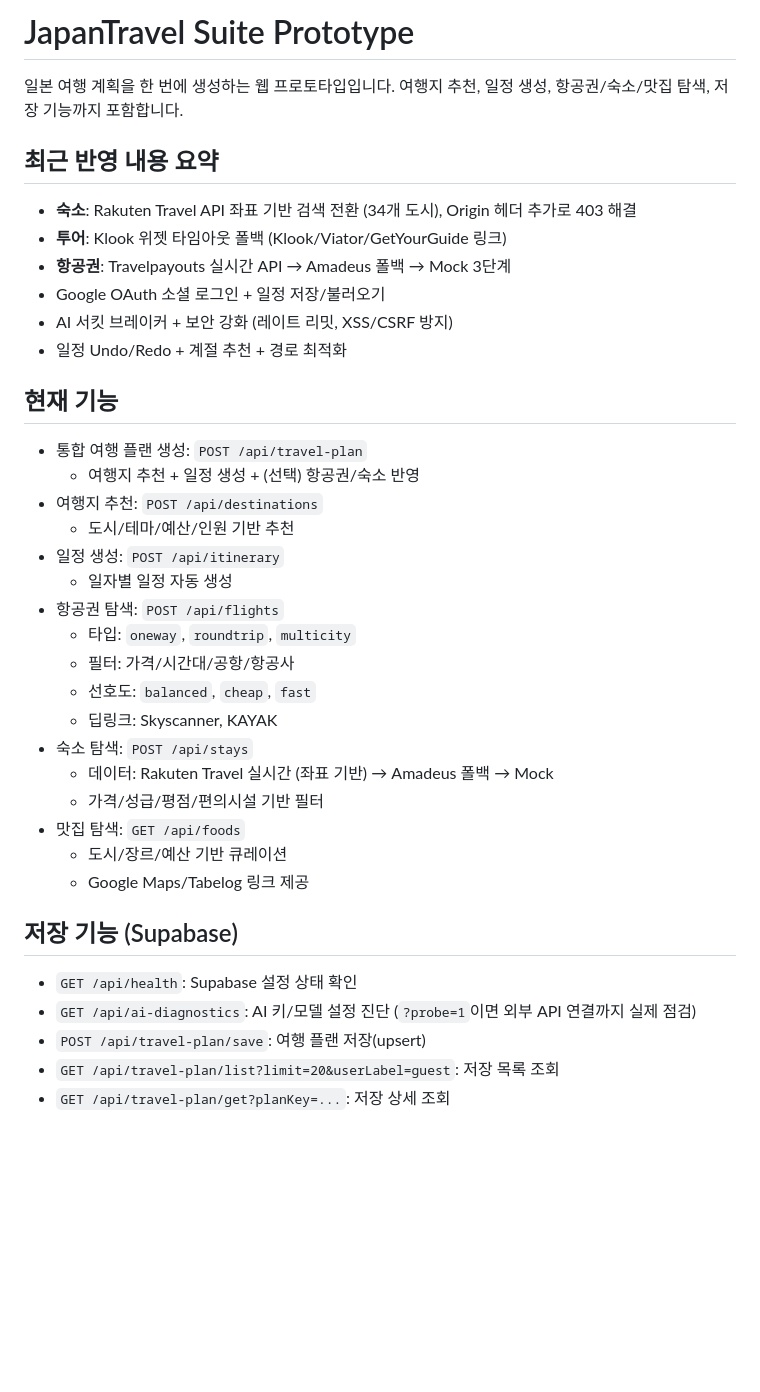
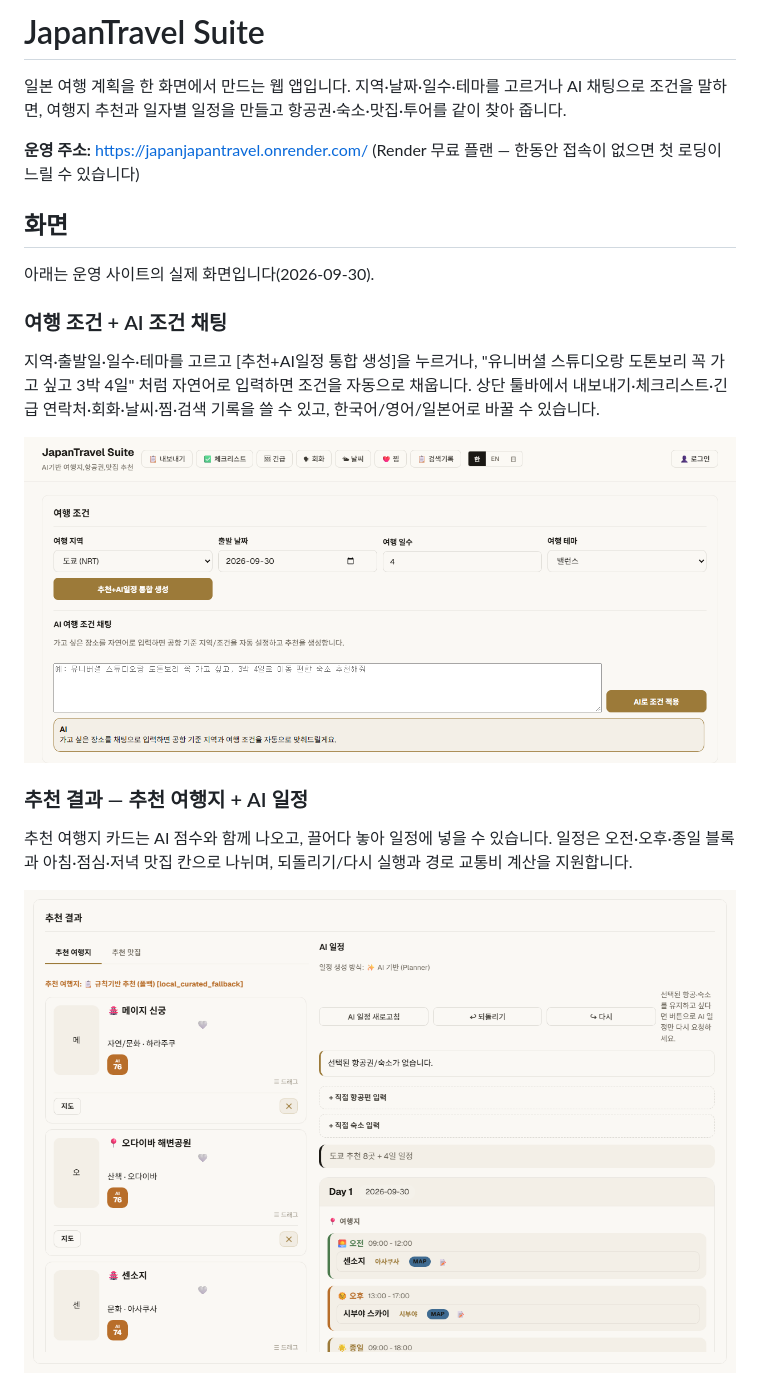
Before and after one commit to wsxc94/codex_travel-platform_project, a Markdown page: README.md, the part around the change printed below. Drawn GitHub-style; pictures changed too: docs/screenshots/main.png (added), docs/screenshots/plan.png (added); blank space fills up the shorter version.

```diff
--- a/README.md
+++ b/README.md
@@ -1,38 +1,22 @@
-# JapanTravel Suite Prototype
+# JapanTravel Suite
 
-일본 여행 계획을 한 번에 생성하는 웹 프로토타입입니다.
-여행지 추천, 일정 생성, 항공권/숙소/맛집 탐색, 저장 기능까지 포함합니다.
+일본 여행 계획을 한 화면에서 만드는 웹 앱입니다. 지역·날짜·일수·테마를 고르거나 AI 채팅으로 조건을 말하면, 여행지 추천과 일자별 일정을 만들고 항공권·숙소·맛집·투어를 같이 찾아 줍니다.
 
-## 최근 반영 내용 요약
-- **숙소**: Rakuten Travel API 좌표 기반 검색 전환 (34개 도시), Origin 헤더 추가로 403 해결
-- **투어**: Klook 위젯 타임아웃 폴백 (Klook/Viator/GetYourGuide 링크)
-- **항공권**: Travelpayouts 실시간 API → Amadeus 폴백 → Mock 3단계
-- Google OAuth 소셜 로그인 + 일정 저장/불러오기
-- AI 서킷 브레이커 + 보안 강화 (레이트 리밋, XSS/CSRF 방지)
-- 일정 Undo/Redo + 계절 추천 + 경로 최적화
+**운영 주소:** https://japanjapantravel.onrender.com/ (Render 무료 플랜 — 한동안 접속이 없으면 첫 로딩이 느릴 수 있습니다)
 
-## 현재 기능
-- 통합 여행 플랜 생성: `POST /api/travel-plan`
-  - 여행지 추천 + 일정 생성 + (선택) 항공권/숙소 반영
-- 여행지 추천: `POST /api/destinations`
-  - 도시/테마/예산/인원 기반 추천
-- 일정 생성: `POST /api/itinerary`
-  - 일자별 일정 자동 생성
-- 항공권 탐색: `POST /api/flights`
-  - 타입: `oneway`, `roundtrip`, `multicity`
-  - 필터: 가격/시간대/공항/항공사
-  - 선호도: `balanced`, `cheap`, `fast`
-  - 딥링크: Skyscanner, KAYAK
-- 숙소 탐색: `POST /api/stays`
-  - 데이터: Rakuten Travel 실시간 (좌표 기반) → Amadeus 폴백 → Mock
-  - 가격/성급/평점/편의시설 기반 필터
-- 맛집 탐색: `GET /api/foods`
-  - 도시/장르/예산 기반 큐레이션
-  - Google Maps/Tabelog 링크 제공
+## 화면
 
-## 저장 기능 (Supabase)
-- `GET /api/health`: Supabase 설정 상태 확인
-- `GET /api/ai-diagnostics`: AI 키/모델 설정 진단 (`?probe=1`이면 외부 API 연결까지 실제 점검)
-- `POST /api/travel-plan/save`: 여행 플랜 저장(upsert)
-- `GET /api/travel-plan/list?limit=20&userLabel=guest`: 저장 목록 조회
-- `GET /api/travel-plan/get?planKey=...`: 저장 상세 조회
+아래는 운영 사이트의 실제 화면입니다(2026-09-30).
+
+### 여행 조건 + AI 조건 채팅
+
+지역·출발일·일수·테마를 고르고 [추천+AI일정 통합 생성]을 누르거나, "유니버셜 스튜디오랑 도톤보리 꼭 가고 싶고 3박 4일" 처럼 자연어로 입력하면 조건을 자동으로 채웁니다. 상단 툴바에서 내보내기·체크리스트·긴급 연락처·회화·날씨·찜·검색 기록을 쓸 수 있고, 한국어/영어/일본어로 바꿀 수 있습니다.
+
+![여행 조건](docs/screenshots/main.png)
+
+### 추천 결과 — 추천 여행지 + AI 일정
+
+추천 여행지 카드는 AI 점수와 함께 나오고, 끌어다 놓아 일정에 넣을 수 있습니다. 일정은 오전·오후·종일 블록과 아침·점심·저녁 맛집 칸으로 나뉘며, 되돌리기/다시 실행과 경로 교통비 계산을 지원합니다.
+
+![추천 결과](docs/screenshots/plan.png)
+
```
Also changed, not shown: other parts of README.md (+101 -59 lines), docs/screenshots/explore.png (added), docs/screenshots/flights.png (added), 2 other files.
